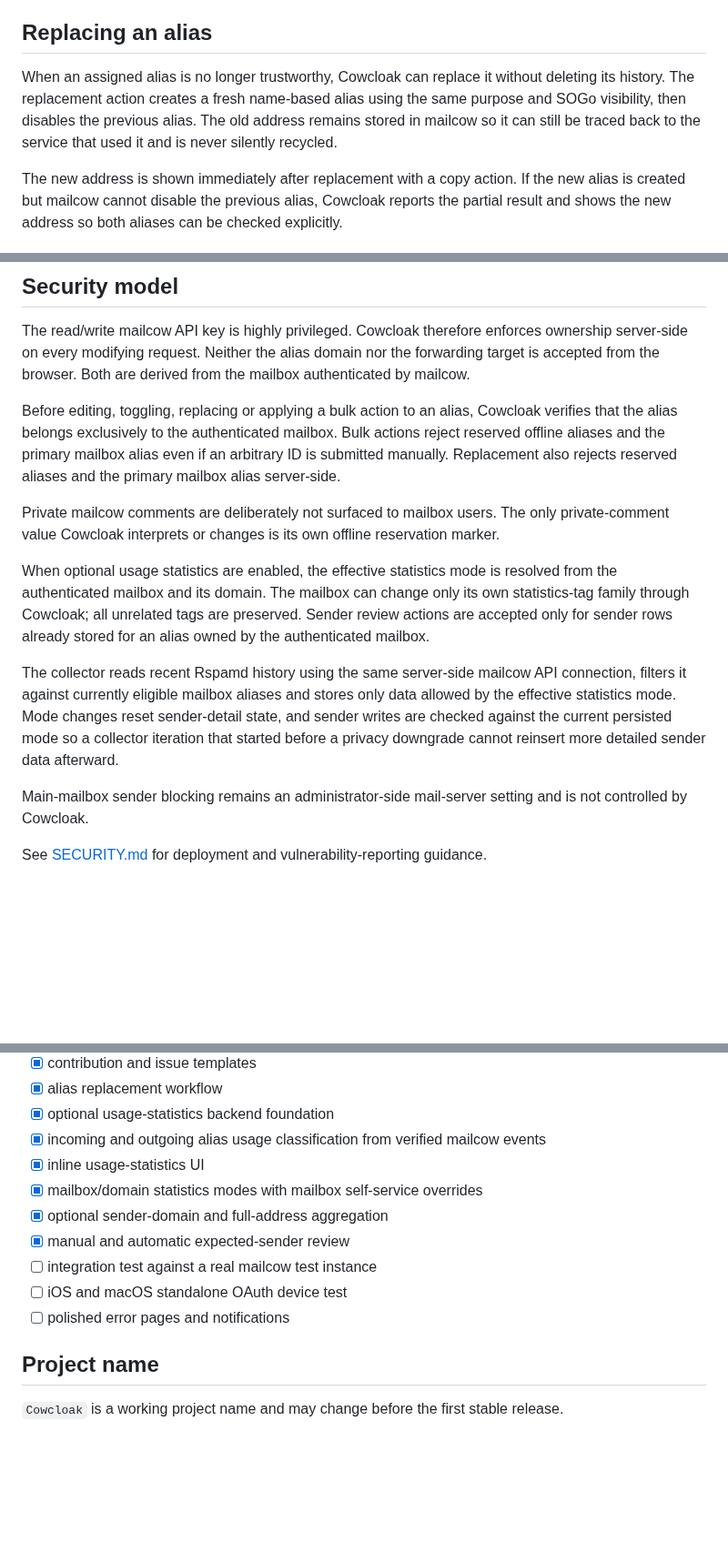
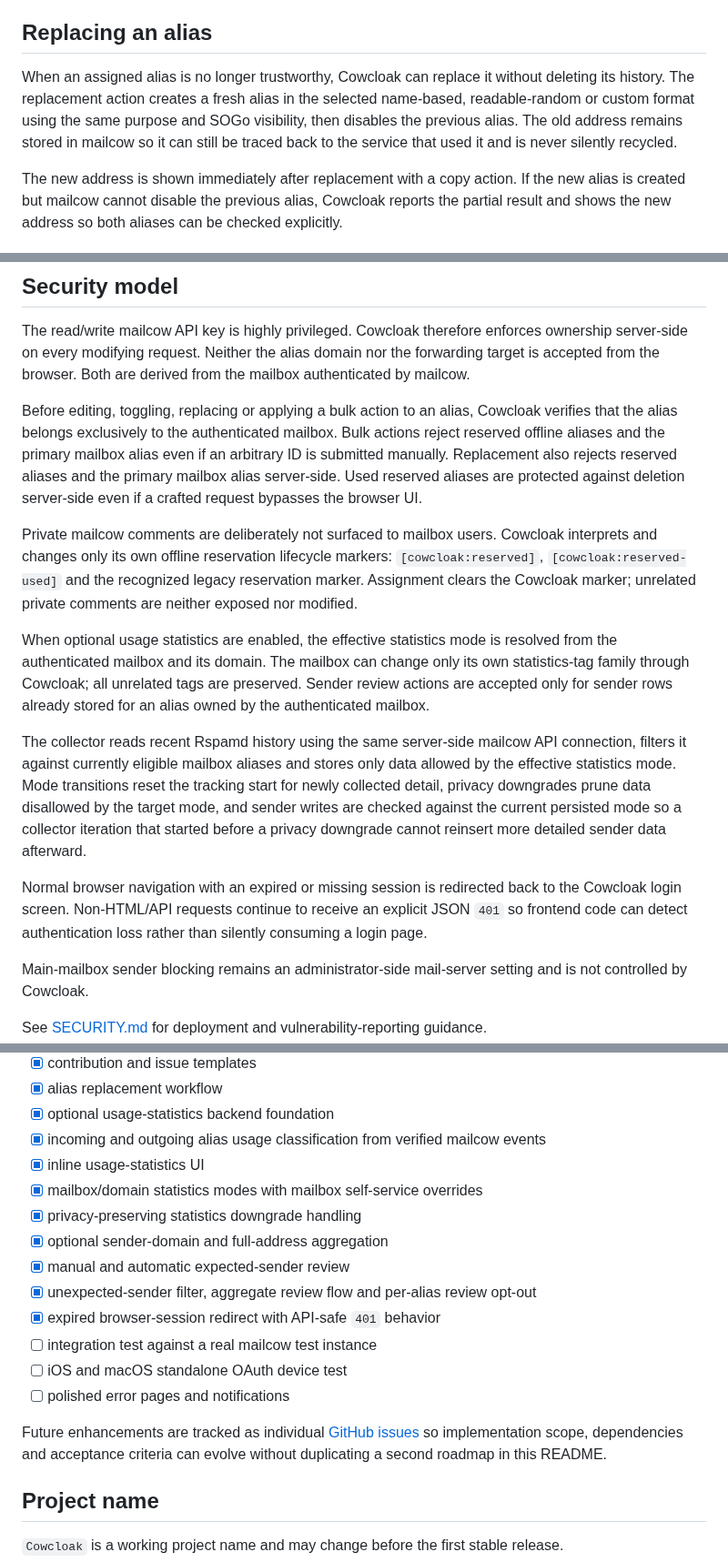
Before and after one commit to vain90/Cowcloak, a Markdown page: README.md, 3 parts joined by grey strips. Shown at 91% size. Drawn GitHub-style; blank space fills up the shorter version.

```diff
--- a/README.md
+++ b/README.md
@@ -43,7 +47,7 @@ The readable-random generator follows the selected Cowcloak UI language: German
 
 ## Replacing an alias
 
-When an assigned alias is no longer trustworthy, Cowcloak can replace it without deleting its history. The replacement action creates a fresh name-based alias using the same purpose and SOGo visibility, then disables the previous alias. The old address remains stored in mailcow so it can still be traced back to the service that used it and is never silently recycled.
+When an assigned alias is no longer trustworthy, Cowcloak can replace it without deleting its history. The replacement action creates a fresh alias in the selected name-based, readable-random or custom format using the same purpose and SOGo visibility, then disables the previous alias. The old address remains stored in mailcow so it can still be traced back to the service that used it and is never silently recycled.
 
 The new address is shown immediately after replacement with a copy action. If the new alias is created but mailcow cannot disable the previous alias, Cowcloak reports the partial result and shows the new address so both aliases can be checked explicitly.
 
@@ -273,13 +286,15 @@ pytest -q
 
 The read/write mailcow API key is highly privileged. Cowcloak therefore enforces ownership server-side on every modifying request. Neither the alias domain nor the forwarding target is accepted from the browser. Both are derived from the mailbox authenticated by mailcow.
 
-Before editing, toggling, replacing or applying a bulk action to an alias, Cowcloak verifies that the alias belongs exclusively to the authenticated mailbox. Bulk actions reject reserved offline aliases and the primary mailbox alias even if an arbitrary ID is submitted manually. Replacement also rejects reserved aliases and the primary mailbox alias server-side.
+Before editing, toggling, replacing or applying a bulk action to an alias, Cowcloak verifies that the alias belongs exclusively to the authenticated mailbox. Bulk actions reject reserved offline aliases and the primary mailbox alias even if an arbitrary ID is submitted manually. Replacement also rejects reserved aliases and the primary mailbox alias server-side. Used reserved aliases are protected against deletion server-side even if a crafted request bypasses the browser UI.
 
-Private mailcow comments are deliberately not surfaced to mailbox users. The only private-comment value Cowcloak interprets or changes is its own offline reservation marker.
+Private mailcow comments are deliberately not surfaced to mailbox users. Cowcloak interprets and changes only its own offline reservation lifecycle markers: `[cowcloak:reserved]`, `[cowcloak:reserved-used]` and the recognized legacy reservation marker. Assignment clears the Cowcloak marker; unrelated private comments are neither exposed nor modified.
 
 When optional usage statistics are enabled, the effective statistics mode is resolved from the authenticated mailbox and its domain. The mailbox can change only its own statistics-tag family through Cowcloak; all unrelated tags are preserved. Sender review actions are accepted only for sender rows already stored for an alias owned by the authenticated mailbox.
 
-The collector reads recent Rspamd history using the same server-side mailcow API connection, filters it against currently eligible mailbox aliases and stores only data allowed by the effective statistics mode. Mode changes reset sender-detail state, and sender writes are checked against the current persisted mode so a collector iteration that started before a privacy downgrade cannot reinsert more detailed sender data afterward.
+The collector reads recent Rspamd history using the same server-side mailcow API connection, filters it against currently eligible mailbox aliases and stores only data allowed by the effective statistics mode. Mode transitions reset the tracking start for newly collected detail, privacy downgrades prune data disallowed by the target mode, and sender writes are checked against the current persisted mode so a collector iteration that started before a privacy downgrade cannot reinsert more detailed sender data afterward.
+
+Normal browser navigation with an expired or missing session is redirected back to the Cowcloak login screen. Non-HTML/API requests continue to receive an explicit JSON `401` so frontend code can detect authentication loss rather than silently consuming a login page.
 
 Main-mailbox sender blocking remains an administrator-side mail-server setting and is not controlled by Cowcloak.
 
@@ -316,11 +332,16 @@ The current milestone is the first testable MVP:
 - [x] incoming and outgoing alias usage classification from verified mailcow events
 - [x] inline usage-statistics UI
 - [x] mailbox/domain statistics modes with mailbox self-service overrides
+- [x] privacy-preserving statistics downgrade handling
 - [x] optional sender-domain and full-address aggregation
 - [x] manual and automatic expected-sender review
+- [x] unexpected-sender filter, aggregate review flow and per-alias review opt-out
+- [x] expired browser-session redirect with API-safe `401` behavior
 - [ ] integration test against a real mailcow test instance
 - [ ] iOS and macOS standalone OAuth device test
 - [ ] polished error pages and notifications
+
+Future enhancements are tracked as individual [GitHub issues](https://github.com/vain90/Cowcloak/issues) so implementation scope, dependencies and acceptance criteria can evolve without duplicating a second roadmap in this README.
 
 ## Project name
 
```
Also changed, not shown: other parts of README.md (+26 -12 lines).
